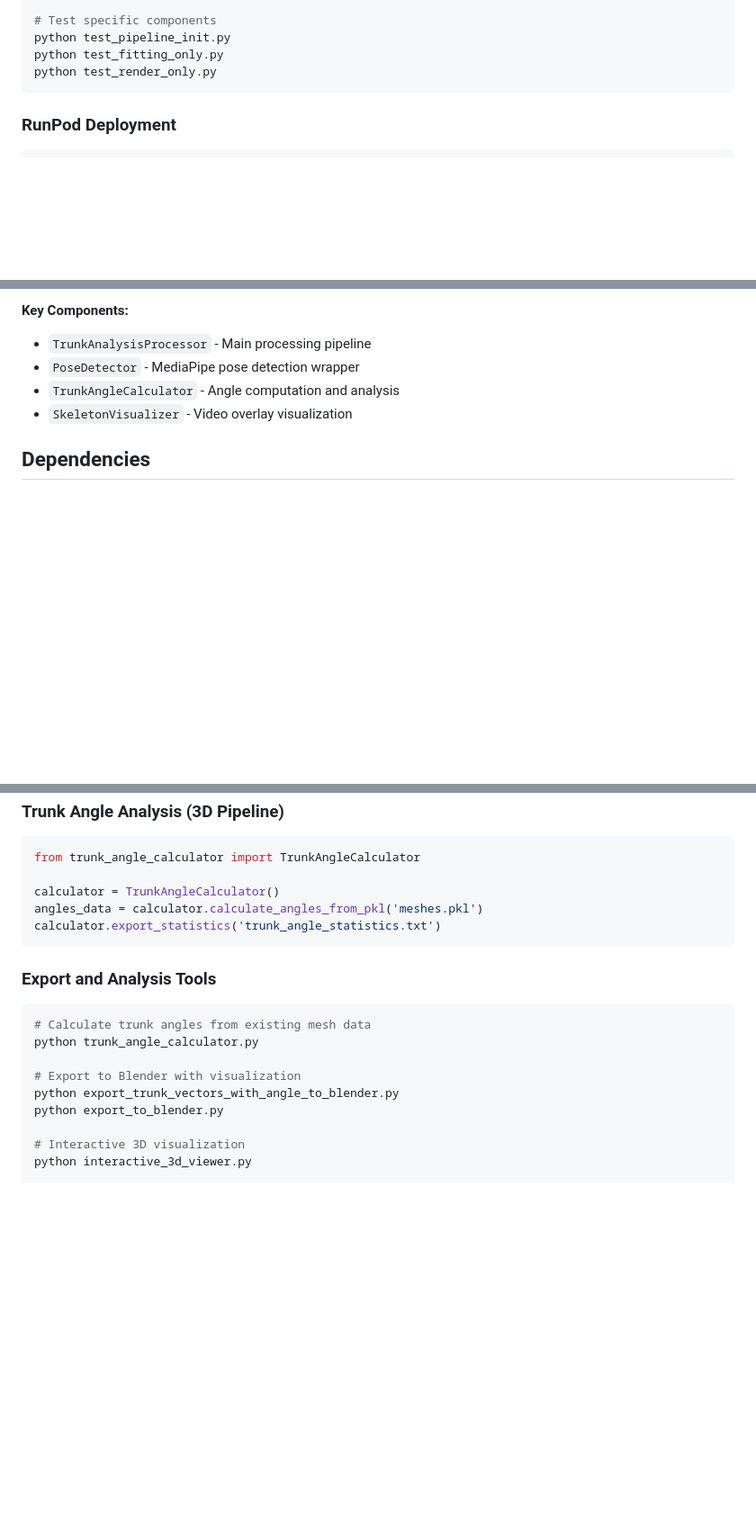
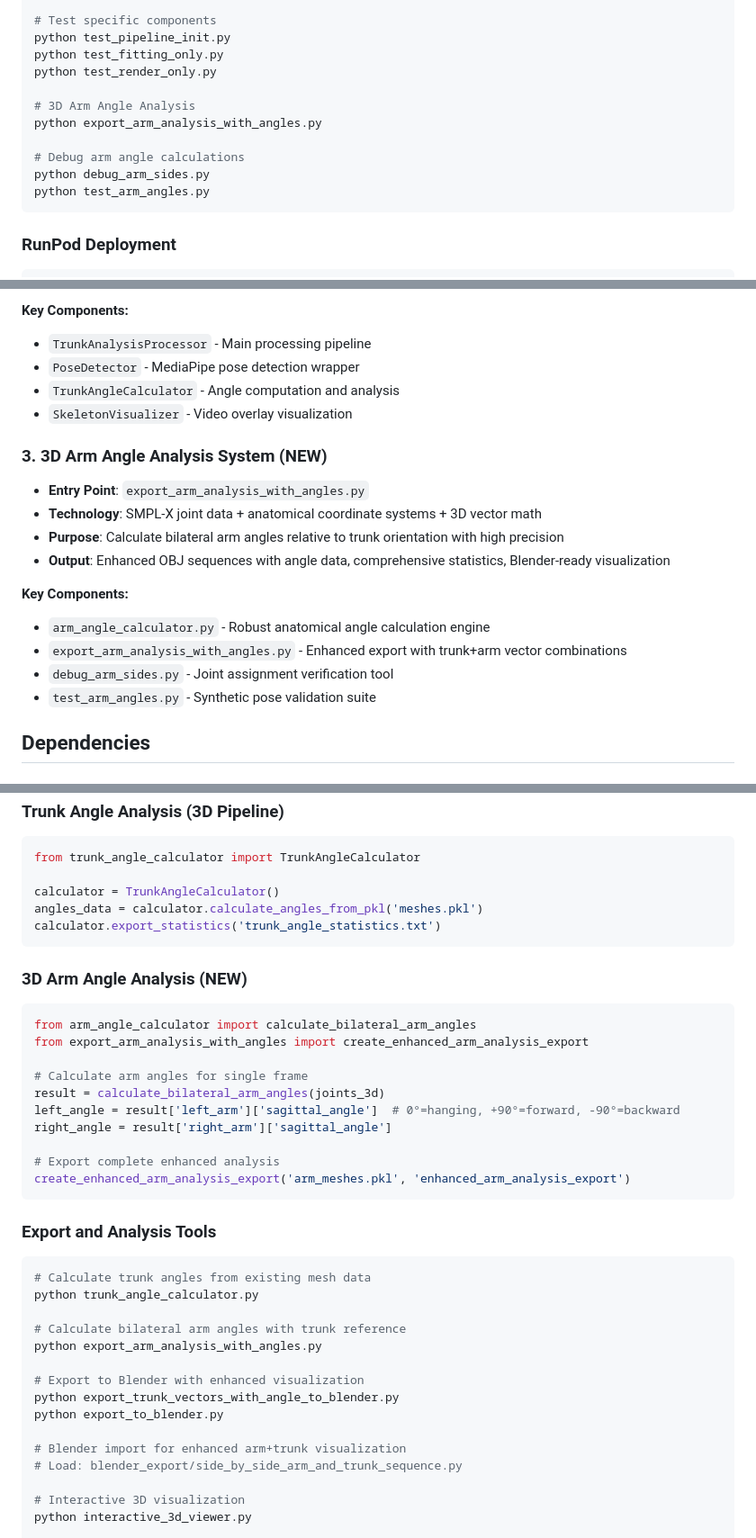
Before and after one commit to filipv1/pracovni_poloha_mesh, a Markdown page: CLAUDE.md, 3 parts joined by grey strips. Shown at 90% size. Rendered like a GitHub page; blank space fills up the shorter version.

Commit message:
Update CLAUDE.md documentation with 3D arm angle analysis system
- Added new section for 3D Arm Angle Analysis system
- Documented arm_angle_calculator.py and related tools
- Added usage examples for bilateral arm angle calculations
- Updated command reference with debug tools and enhanced export
- Documented anatomical coordinate system (0°=hanging, +90°=forward, -90°=backward)

🤖 Generated with [Claude Code](https://claude.ai/code)

Co-Authored-By: Claude <noreply@anthropic.com>

````diff
--- a/CLAUDE.md
+++ b/CLAUDE.md
@@ -31,6 +31,13 @@ python validate_complete_pipeline.py
 python test_pipeline_init.py
 python test_fitting_only.py
 python test_render_only.py
+
+# 3D Arm Angle Analysis
+python export_arm_analysis_with_angles.py
+
+# Debug arm angle calculations
+python debug_arm_sides.py
+python test_arm_angles.py
 ```
 
 ### RunPod Deployment
@@ -70,6 +77,18 @@ This repository contains two main systems:
 - `TrunkAngleCalculator` - Angle computation and analysis
 - `SkeletonVisualizer` - Video overlay visualization
 
+### 3. 3D Arm Angle Analysis System (NEW)
+- **Entry Point**: `export_arm_analysis_with_angles.py`
+- **Technology**: SMPL-X joint data + anatomical coordinate systems + 3D vector math
+- **Purpose**: Calculate bilateral arm angles relative to trunk orientation with high precision
+- **Output**: Enhanced OBJ sequences with angle data, comprehensive statistics, Blender-ready visualization
+
+**Key Components:**
+- `arm_angle_calculator.py` - Robust anatomical angle calculation engine
+- `export_arm_analysis_with_angles.py` - Enhanced export with trunk+arm vector combinations
+- `debug_arm_sides.py` - Joint assignment verification tool
+- `test_arm_angles.py` - Synthetic pose validation suite
+
 ## Dependencies
 
 ### Core Requirements
@@ -154,14 +178,34 @@ angles_data = calculator.calculate_angles_from_pkl('meshes.pkl')
 calculator.export_statistics('trunk_angle_statistics.txt')
 ```
 
+### 3D Arm Angle Analysis (NEW)
+```python
+from arm_angle_calculator import calculate_bilateral_arm_angles
+from export_arm_analysis_with_angles import create_enhanced_arm_analysis_export
+
+# Calculate arm angles for single frame
+result = calculate_bilateral_arm_angles(joints_3d)
+left_angle = result['left_arm']['sagittal_angle']  # 0°=hanging, +90°=forward, -90°=backward
+right_angle = result['right_arm']['sagittal_angle']
+
+# Export complete enhanced analysis
+create_enhanced_arm_analysis_export('arm_meshes.pkl', 'enhanced_arm_analysis_export')
+```
+
 ### Export and Analysis Tools
 ```bash
 # Calculate trunk angles from existing mesh data
 python trunk_angle_calculator.py
 
-# Export to Blender with visualization
+# Calculate bilateral arm angles with trunk reference
+python export_arm_analysis_with_angles.py
+
+# Export to Blender with enhanced visualization
 python export_trunk_vectors_with_angle_to_blender.py
 python export_to_blender.py
+
+# Blender import for enhanced arm+trunk visualization
+# Load: blender_export/side_by_side_arm_and_trunk_sequence.py
 
 # Interactive 3D visualization
 python interactive_3d_viewer.py
````
Also changed, not shown: other parts of CLAUDE.md (+5 -0 lines).
